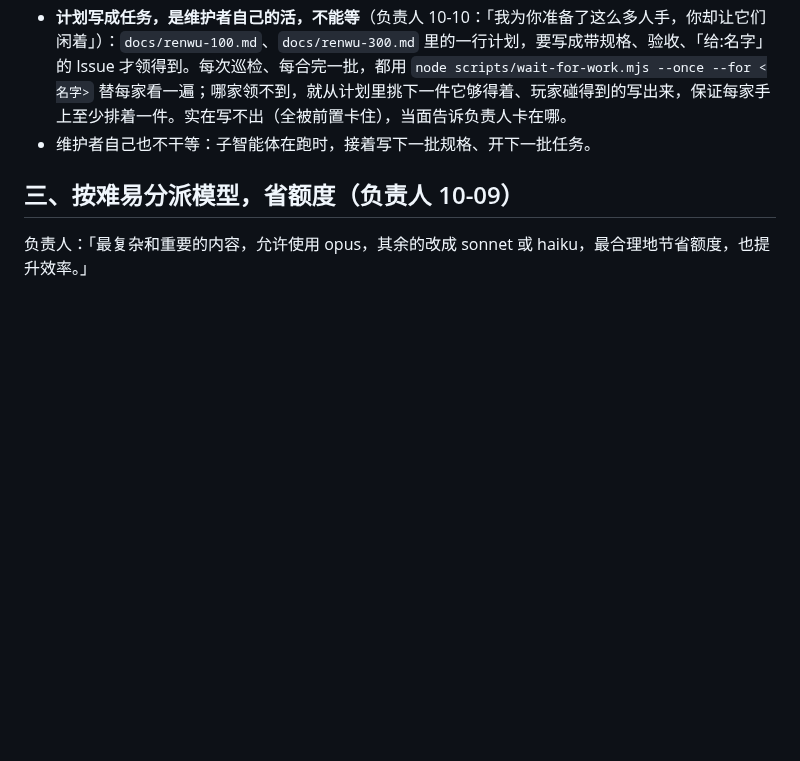
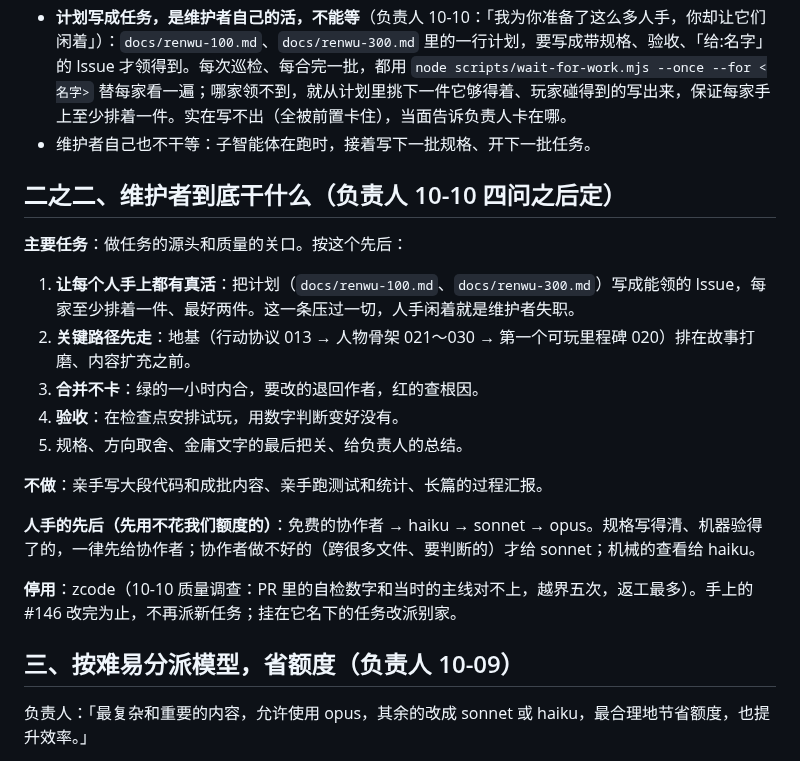
Before and after one commit to mud4u404/game006, a Markdown page: CLAUDE.md, the part around the change. Drawn GitHub-style; blank space fills up the shorter version.

Commit message:
维护者职责与先后（负责人 10-10 四问）；停用 zcode
Co-Authored-By: Claude Opus 5.5 <noreply@anthropic.com>
Claude-Session: https://claude.ai/code/session_01XDp4818R2Awa9CSBtvezcD

```diff
--- a/CLAUDE.md
+++ b/CLAUDE.md
@@ -29,6 +29,21 @@
 - 「确保他们有事情可干」的办法是：真任务排够、合并及时、卡点早发现；不是造任务。
 - **计划写成任务，是维护者自己的活，不能等**（负责人 10-10：「我为你准备了这么多人手，你却让它们闲着」）：`docs/renwu-100.md`、`docs/renwu-300.md` 里的一行计划，要写成带规格、验收、「给:名字」的 Issue 才领得到。每次巡检、每合完一批，都用 `node scripts/wait-for-work.mjs --once --for <名字>` 替每家看一遍；哪家领不到，就从计划里挑下一件它够得着、玩家碰得到的写出来，保证每家手上至少排着一件。实在写不出（全被前置卡住），当面告诉负责人卡在哪。
 - 维护者自己也不干等：子智能体在跑时，接着写下一批规格、开下一批任务。
+
+## 二之二、维护者到底干什么（负责人 10-10 四问之后定）
+
+**主要任务**：做任务的源头和质量的关口。按这个先后：
+1. **让每个人手上都有真活**：把计划（`docs/renwu-100.md`、`docs/renwu-300.md`）写成能领的 Issue，每家至少排着一件、最好两件。这一条压过一切，人手闲着就是维护者失职。
+2. **关键路径先走**：地基（行动协议 013 → 人物骨架 021～030 → 第一个可玩里程碑 020）排在故事打磨、内容扩充之前。
+3. **合并不卡**：绿的一小时内合，要改的退回作者，红的查根因。
+4. **验收**：在检查点安排试玩，用数字判断变好没有。
+5. 规格、方向取舍、金庸文字的最后把关、给负责人的总结。
+
+**不做**：亲手写大段代码和成批内容、亲手跑测试和统计、长篇的过程汇报。
+
+**人手的先后（先用不花我们额度的）**：免费的协作者 → haiku → sonnet → opus。规格写得清、机器验得了的，一律先给协作者；协作者做不好的（跨很多文件、要判断的）才给 sonnet；机械的查看给 haiku。
+
+**停用**：zcode（10-10 质量调查：PR 里的自检数字和当时的主线对不上，越界五次，返工最多）。手上的 #146 改完为止，不再派新任务；挂在它名下的任务改派别家。
 
 ## 三、按难易分派模型，省额度（负责人 10-09）
 
```
Also changed, not shown: docs/liushui.md (+1 -1 lines).
